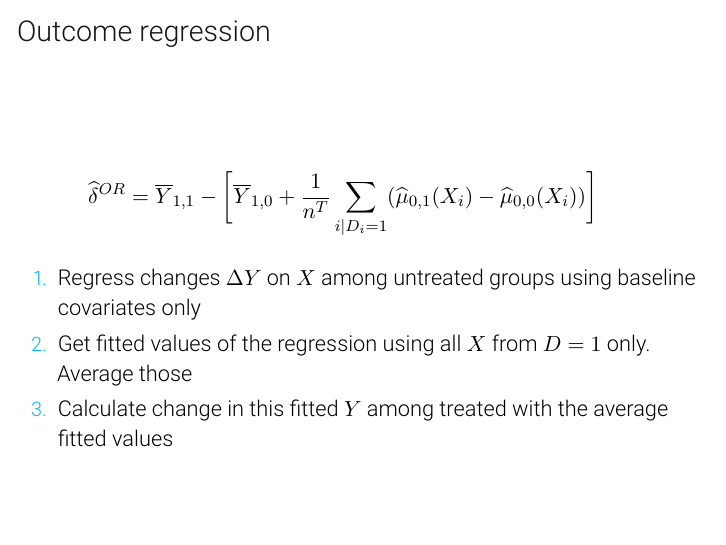
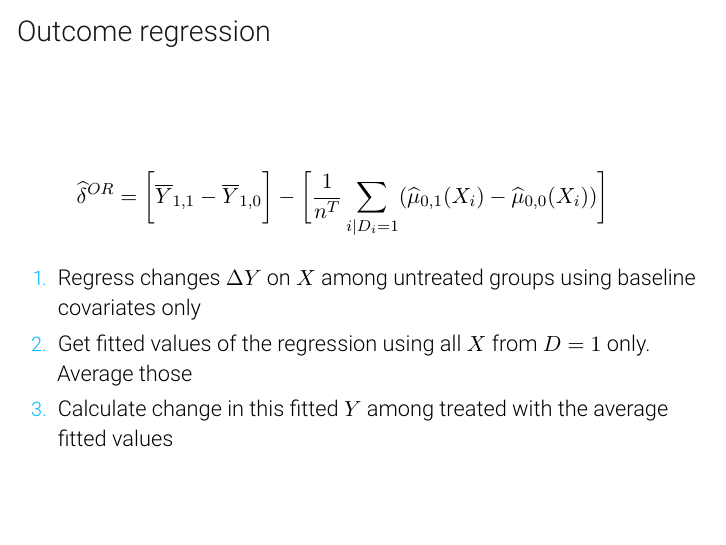
Before and after one commit to Mixtape-Sessions/Madrid-2024, LaTeX slides (Slides/Tex/02-Covariates.tex): page 29 of 62. Compiled offline with pdfLaTeX.

Commit message:
Updated slides

```diff
--- a/Slides/Tex/02-Covariates.tex
+++ b/Slides/Tex/02-Covariates.tex
@@ -417,7 +417,7 @@ where $\overline{Y}$ is the sample average of $Y$ among units in the treatment g
 \begin{frame}{Outcome regression}
 
 \begin{eqnarray*}
-\widehat{\delta}^{OR} = \overline{Y}_{1,1} - \bigg [ \overline{Y}_{1,0} + \frac{1}{n^T} \sum_{i|D_i=1} ( \widehat{\mu}_{0,1}(X_i) - \widehat{\mu}_{0,0}(X_i)) \bigg ]
+\widehat{\delta}^{OR} =\bigg [  \overline{Y}_{1,1} - \overline{Y}_{1,0}\bigg ] - \bigg [  \frac{1}{n^T} \sum_{i|D_i=1} ( \widehat{\mu}_{0,1}(X_i) - \widehat{\mu}_{0,0}(X_i)) \bigg ]
 \end{eqnarray*}
 
 \begin{enumerate}
```
Also changed, not shown: 4 other files.
